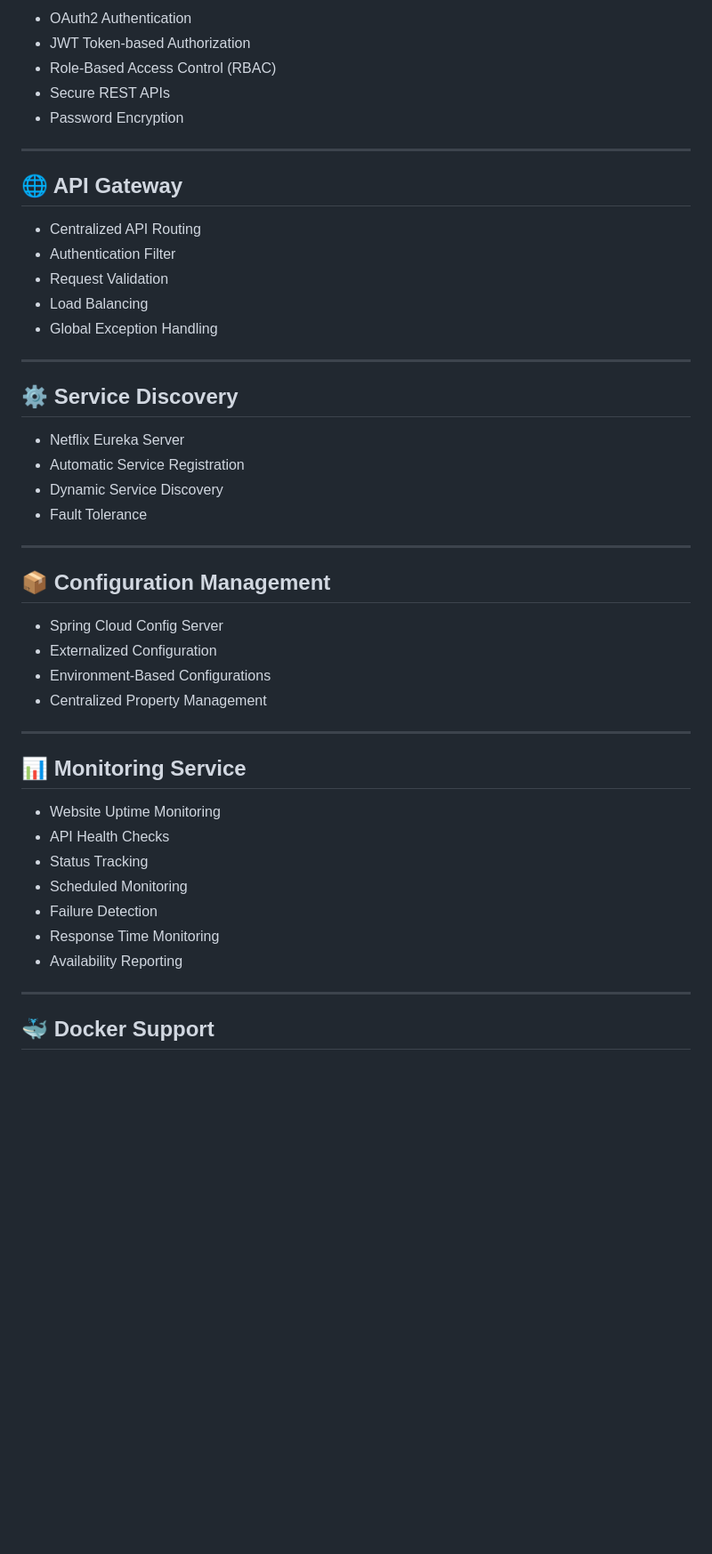
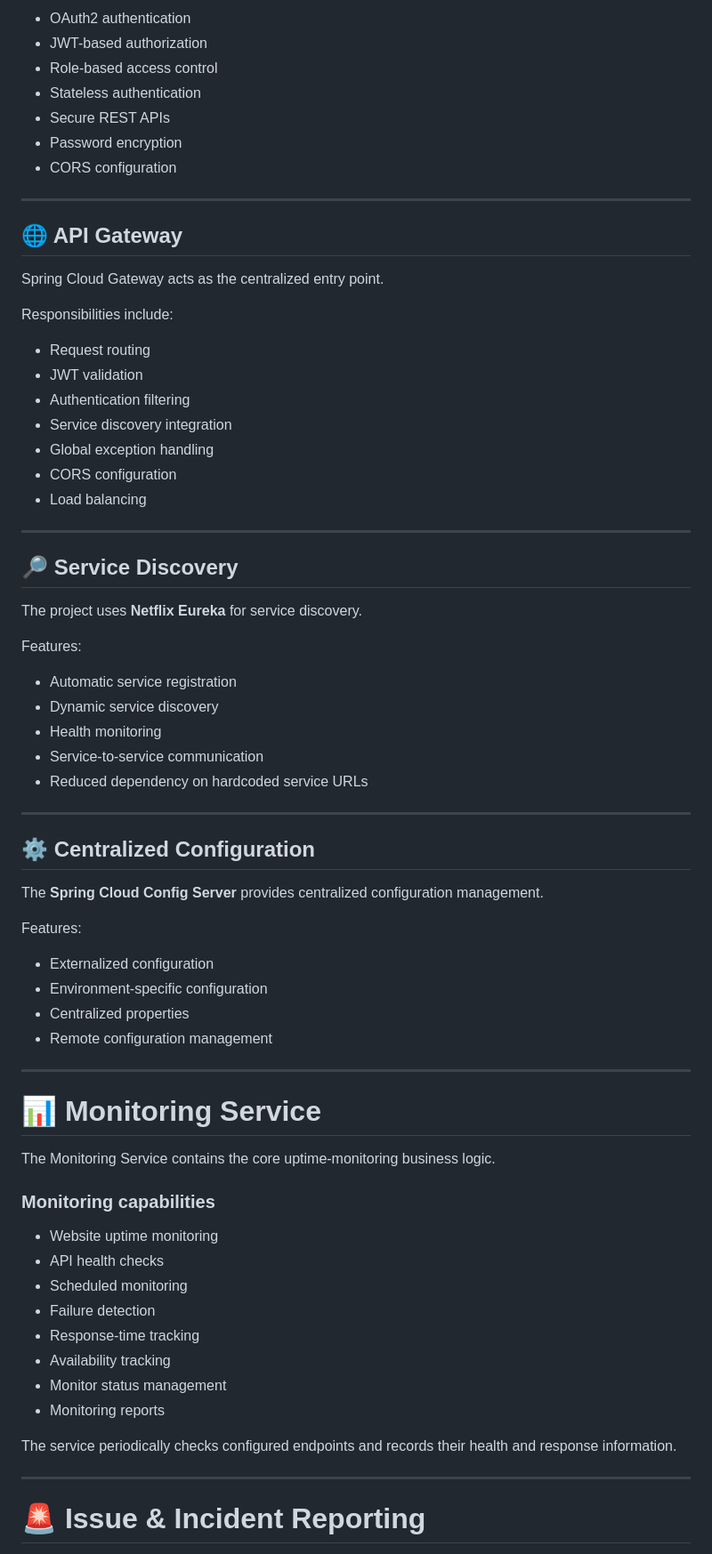
Before and after one commit to jhachhotu/uptime-sentinel-parent, a Markdown page: README.md, the part around one of its changes. Shown at 89% size. Drawn GitHub-style; blank space fills up the shorter version.

```diff
--- a/README.md
+++ b/README.md
@@ -51,51 +85,75 @@ It leverages the Spring Cloud ecosystem to provide:
 
-- OAuth2 Authentication
-- JWT Token-based Authorization
-- Role-Based Access Control (RBAC)
+- OAuth2 authentication
+- JWT-based authorization
+- Role-based access control
+- Stateless authentication
 - Secure REST APIs
-- Password Encryption
+- Password encryption
+- CORS configuration
 
 ---
 
 ## 🌐 API Gateway
 
-- Centralized API Routing
-- Authentication Filter
-- Request Validation
-- Load Balancing
-- Global Exception Handling
+Spring Cloud Gateway acts as the centralized entry point.
+
+Responsibilities include:
+
+- Request routing
+- JWT validation
+- Authentication filtering
+- Service discovery integration
+- Global exception handling
+- CORS configuration
+- Load balancing
 
 ---
 
-## ⚙️ Service Discovery
+## 🔎 Service Discovery
 
-- Netflix Eureka Server
-- Automatic Service Registration
-- Dynamic Service Discovery
-- Fault Tolerance
+The project uses **Netflix Eureka** for service discovery.
+
+Features:
+
+- Automatic service registration
+- Dynamic service discovery
+- Health monitoring
+- Service-to-service communication
+- Reduced dependency on hardcoded service URLs
 
 ---
 
-## 📦 Configuration Management
+## ⚙️ Centralized Configuration
 
-- Spring Cloud Config Server
-- Externalized Configuration
-- Environment-Based Configurations
-- Centralized Property Management
+The **Spring Cloud Config Server** provides centralized configuration management.
+
+Features:
+
+- Externalized configuration
+- Environment-specific configuration
+- Centralized properties
+- Remote configuration management
 
 ---
 
-## 📊 Monitoring Service
+# 📊 Monitoring Service
 
-- Website Uptime Monitoring
-- API Health Checks
-- Status Tracking
-- Scheduled Monitoring
-- Failure Detection
-- Response Time Monitoring
-- Availability Reporting
+The Monitoring Service contains the core uptime-monitoring business logic.
+
+### Monitoring capabilities
+
+- Website uptime monitoring
+- API health checks
+- Scheduled monitoring
+- Failure detection
+- Response-time tracking
+- Availability tracking
+- Monitor status management
+- Monitoring reports
+
+The service periodically checks configured endpoints and records their health and response information.
 
 ---
 
-## 🐳 Docker Support
+# 🚨 Issue & Incident Reporting
 
```
Also changed, not shown: other parts of README.md (+215 -401 lines).
